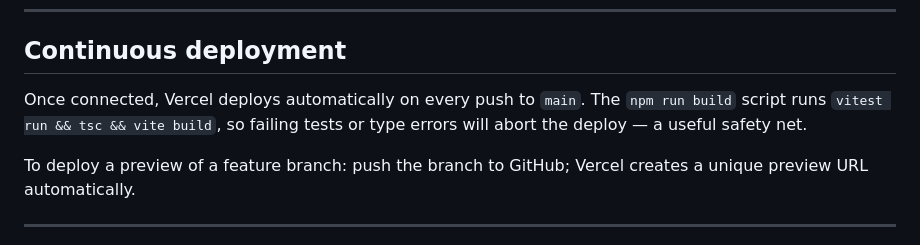
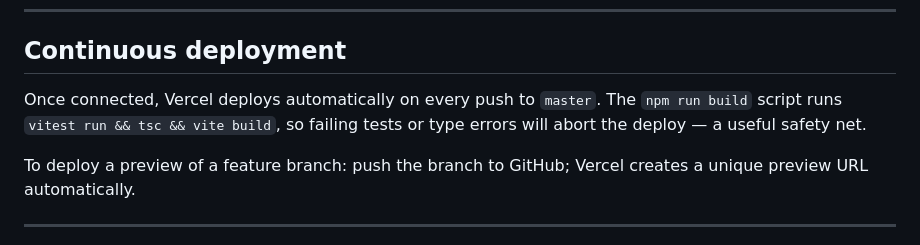
Before and after one commit to raywu/tetris-flow, a Markdown page: docs/hosting-strategy.md, the part around the change. GitHub-like rendering.

```diff
--- a/docs/hosting-strategy.md
+++ b/docs/hosting-strategy.md
@@ -163,7 +163,7 @@ Because the app lives at the root of `tetris.raywu.org`, the default Vite `base:
 
 ## Continuous deployment
 
-Once connected, Vercel deploys automatically on every push to `main`. The `npm run build` script runs `vitest run && tsc && vite build`, so failing tests or type errors will abort the deploy — a useful safety net.
+Once connected, Vercel deploys automatically on every push to `master`. The `npm run build` script runs `vitest run && tsc && vite build`, so failing tests or type errors will abort the deploy — a useful safety net.
 
 To deploy a preview of a feature branch: push the branch to GitHub; Vercel creates a unique preview URL automatically.
 
```
Also changed, not shown: CLAUDE.md (+1 -1 lines).
